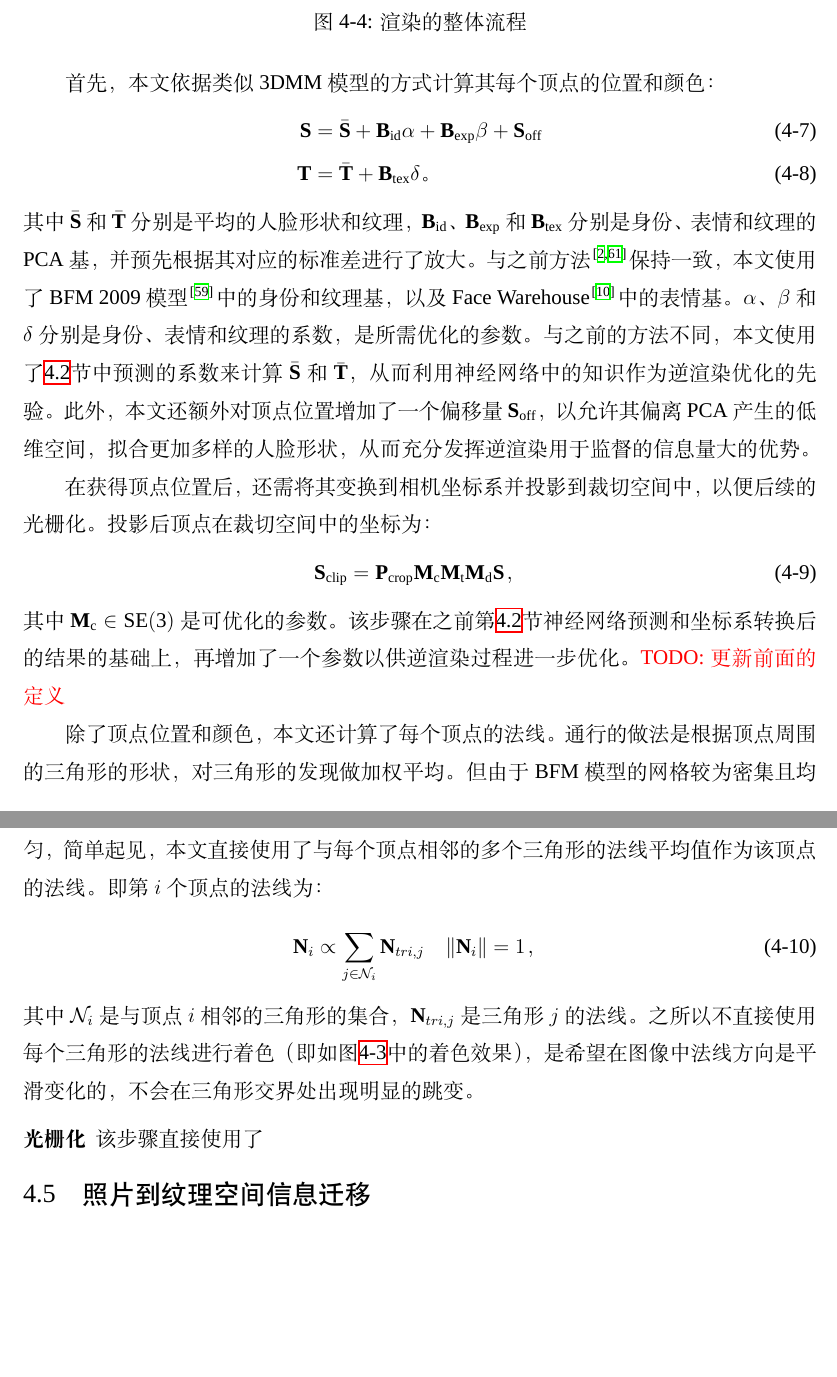
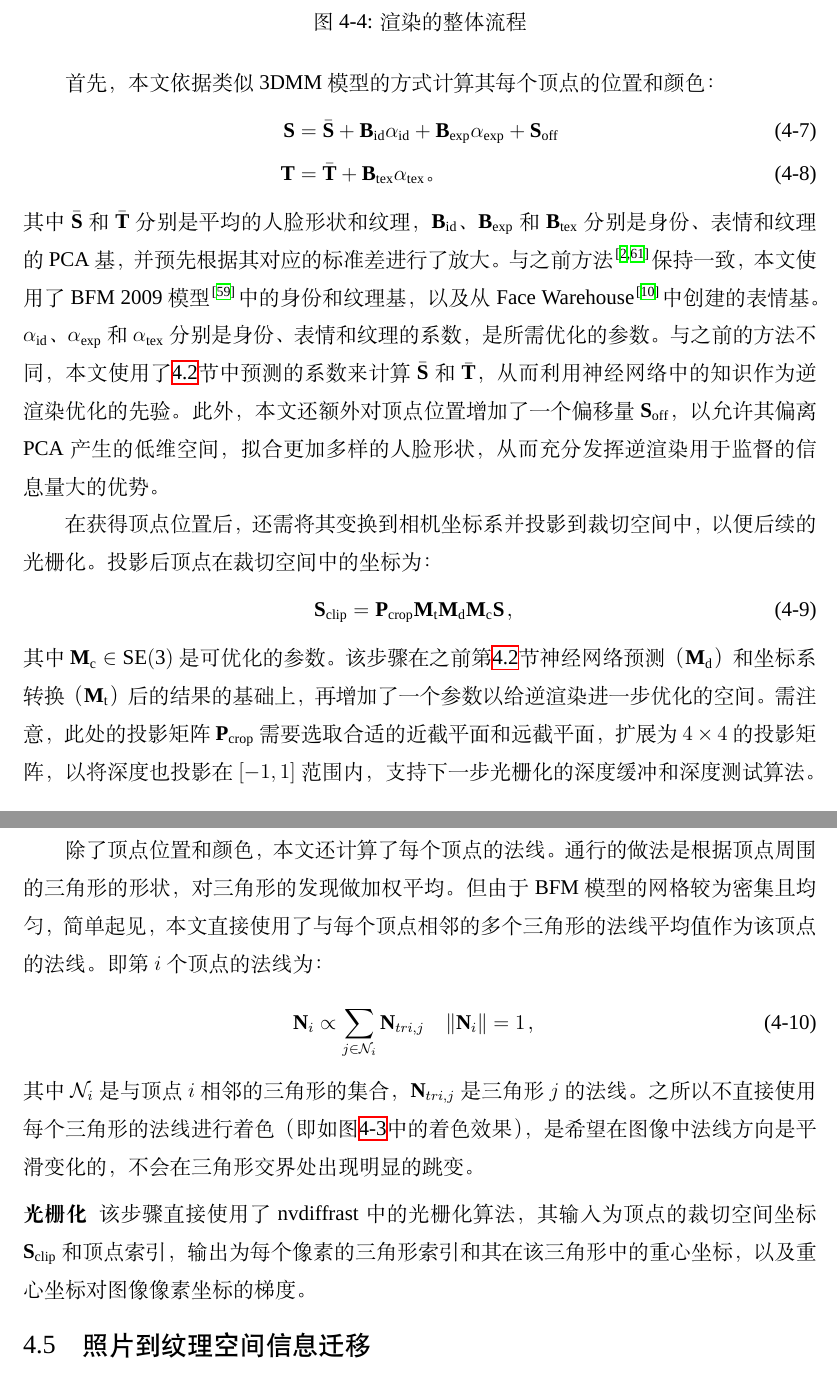
Before and after one commit to huww98/master-thesis, a LaTeX thesis (main.tex, which reads recon.tex): two parts of pages 40 and 41 of 61, joined at a grey line, cut so that both start at the same text, the shorter picture padded with empty space. Compiled offline with XeLaTeX; a missing font is replaced by an installed copy or a similar font.

Commit message:
更改一些定义

```diff
--- a/recon.tex
+++ b/recon.tex
@@ -247,26 +250,29 @@ nvdiffrast抗锯齿模块工作时将以一对相邻的像素点为单位（如
 
 首先，本文依据类似3DMM模型的方式计算其每个顶点的位置和颜色：
 \begin{align}
-\mathbf{S} &= \bar{\mathbf{S}} + \mathbf{B}_\mathrm{id}\mathbf{\alpha} + \mathbf{B}_\mathrm{exp}\mathbf{\beta} + \mathbf{S}_\mathrm{off}\\
-\mathbf{T} &= \bar{\mathbf{T}} + \mathbf{B}_\mathrm{tex}\mathbf{\delta}
+\mathbf{S} &= \bar{\mathbf{S}} +
+\mathbf{B}_\mathrm{id}\mathbf{\alpha}_\mathrm{id} +
+\mathbf{B}_\mathrm{exp}\mathbf{\alpha}_\mathrm{exp} +
+\mathbf{S}_\mathrm{off}\\
+\mathbf{T} &= \bar{\mathbf{T}} +
+\mathbf{B}_\mathrm{tex}\mathbf{\alpha}_\mathrm{tex}
 \text{。}
 \end{align}
 其中$\bar{\mathbf{S}}$和$\bar{\mathbf{T}}$分别是平均的人脸形状和纹理，
 $\mathbf{B}_\mathrm{id}$、$\mathbf{B}_\mathrm{exp}$和$\mathbf{B}_\mathrm{tex}$分别是身份、表情和纹理的PCA基，并预先根据其对应的标准差进行了放大。
-与之前方法\citep{deep3d,GuoZCJZ19}保持一致，本文使用了BFM 2009模型\citep{BFM}中的身份和纹理基，以及Face Warehouse\citep{FaceWarehouse}中的表情基。
-$\mathbf{\alpha}$、$\mathbf{\beta}$和$\mathbf{\delta}$分别是身份、表情和纹理的系数，是所需优化的参数。
+与之前方法\citep{deep3d,GuoZCJZ19}保持一致，本文使用了BFM 2009模型\citep{BFM}中的身份和纹理基，以及从Face Warehouse\citep{FaceWarehouse}中创建的表情基。
+$\mathbf{\alpha}_\mathrm{id}$、$\mathbf{\alpha}_\mathrm{exp}$和$\mathbf{\alpha}_\mathrm{tex}$分别是身份、表情和纹理的系数，是所需优化的参数。
 与之前的方法不同，本文使用了\ref{sec:recon_init}节中预测的系数来计算$\bar{\mathbf{S}}$和$\bar{\mathbf{T}}$，从而利用神经网络中的知识作为逆渲染优化的先验。
 此外，本文还额外对顶点位置增加了一个偏移量$\mathbf{S}_\mathrm{off}$，以允许其偏离PCA产生的低维空间，拟合更加多样的人脸形状，从而充分发挥逆渲染用于监督的信息量大的优势。
 
 在获得顶点位置后，还需将其变换到相机坐标系并投影到裁切空间中，以便后续的光栅化。投影后顶点在裁切空间中的坐标为：
 \begin{equation}
-\mathbf{S}_\mathrm{clip} = \mathbf{P}_\mathrm{crop}\mathbf{M}_\mathrm{c}\mathbf{M}_\mathrm{t}\mathbf{M}_\mathrm{d}\mathbf{S}
+\mathbf{S}_\mathrm{clip} = \mathbf{P}_\mathrm{crop}\mathbf{M}_\mathrm{t}\mathbf{M}_\mathrm{d}\mathbf{M}_\mathrm{c}\mathbf{S}
 \text{，}
 \end{equation}
 其中$\mathbf{M}_\mathrm{c}\in \mathrm{SE(3)}$是可优化的参数。
-该步骤在之前第\ref{sec:recon_init}节神经网络预测和坐标系转换后的结果的基础上，再增加了一个参数以供逆渲染过程进一步优化。
-\TODO{更新前面的定义}
-
+该步骤在之前第\ref{sec:recon_init}节神经网络预测（$\mathbf{M}_\mathrm{d}$）和坐标系转换（$\mathbf{M}_\mathrm{t}$）后的结果的基础上，再增加了一个参数以给逆渲染进一步优化的空间。
+需注意，此处的投影矩阵$\mathbf{P}_\mathrm{crop}$需要选取合适的近截平面和远截平面，扩展为$4\times 4$的投影矩阵，以将深度也投影在$[-1,1]$范围内，支持下一步光栅化的深度缓冲和深度测试算法。
 
 除了顶点位置和颜色，本文还计算了每个顶点的法线。
 通行的做法是根据顶点周围的三角形的形状，对三角形的发现做加权平均。
@@ -281,7 +287,11 @@ $\mathbf{\alpha}$、$\mathbf{\beta}$和$\mathbf{\delta}$分别是身份、表情
 是希望在图像中法线方向是平滑变化的，不会在三角形交界处出现明显的跳变。
 
 \paragraph{光栅化}
-该步骤直接使用了
+该步骤直接使用了nvdiffrast中的光栅化算法，
+其输入为顶点的裁切空间坐标$\mathbf{S}_\mathrm{clip}$和顶点索引，
+输出为每个像素的三角形索引和其在该三角形中的重心坐标，
+以及重心坐标对图像像素坐标的梯度。
+
 
 \section{照片到纹理空间信息迁移}
 
```
Also changed, not shown: recon.tex (21 more changed lines).
